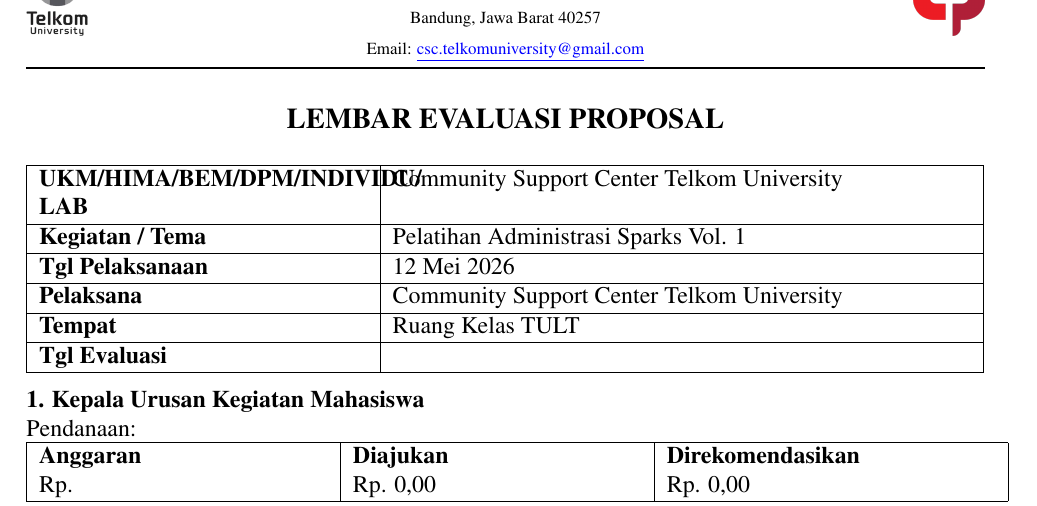
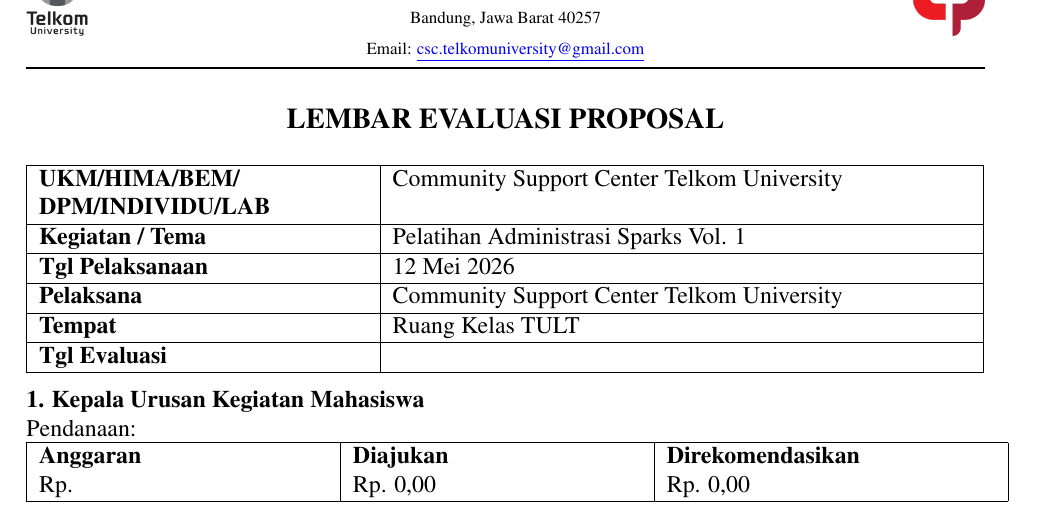
Before and after one commit to daniandraaa/yudiaz-latex, a LaTeX document (data/projects/6beb0f10/main.tex): part of page 2 of 13, cut so that both start at the same text. Compiled offline with pdfLaTeX.

Commit message:
chore(auto-sync): continuous project and state update [2026-10-04 23:15 WIB]

```diff
--- a/data/projects/6beb0f10/main.tex
+++ b/data/projects/6beb0f10/main.tex
@@ -72,7 +72,7 @@
 \noindent
 \begin{tabular}{|p{5.8cm}|p{10.2cm}|}
 \hline
-\textbf{UKM/HIMA/BEM/DPM/INDIVIDU/}\newline \textbf{LAB} & Community Support Center Telkom University \\ \hline
+\textbf{UKM/HIMA/BEM/}\newline \textbf{DPM/INDIVIDU/LAB} & Community Support Center Telkom University \\ \hline
 \textbf{Kegiatan / Tema} & Pelatihan Administrasi Sparks Vol. 1 \\ \hline
 \textbf{Tgl Pelaksanaan} & 12 Mei 2026 \\ \hline
 \textbf{Pelaksana} & Community Support Center Telkom University \\ \hline
```
Also changed, not shown: 1 other file.
